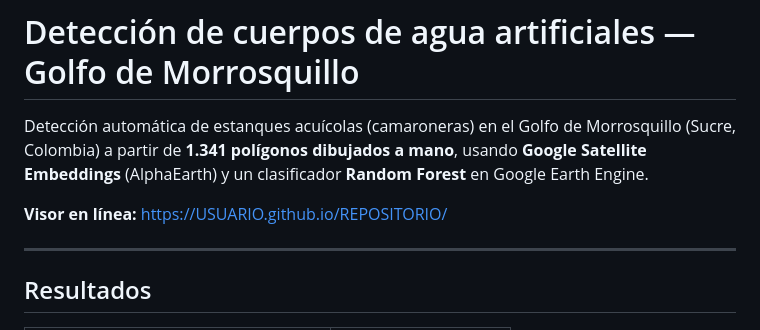
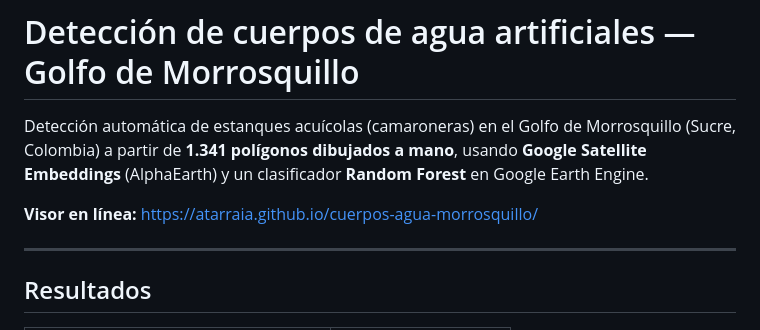
Before and after one commit to AtarraIA/SAGEMA-cuerpos-agua, a Markdown page: README.md, the part around the change. Rendered like a GitHub page.

Commit message:
Añadir URL del visor al README

```diff
--- a/README.md
+++ b/README.md
@@ -5,7 +5,7 @@ Morrosquillo (Sucre, Colombia) a partir de **1.341 polígonos dibujados a mano**
 usando **Google Satellite Embeddings** (AlphaEarth) y un clasificador
 **Random Forest** en Google Earth Engine.
 
-**Visor en línea:** https://USUARIO.github.io/REPOSITORIO/
+**Visor en línea:** https://atarraia.github.io/cuerpos-agua-morrosquillo/
 
 ---
 
```
